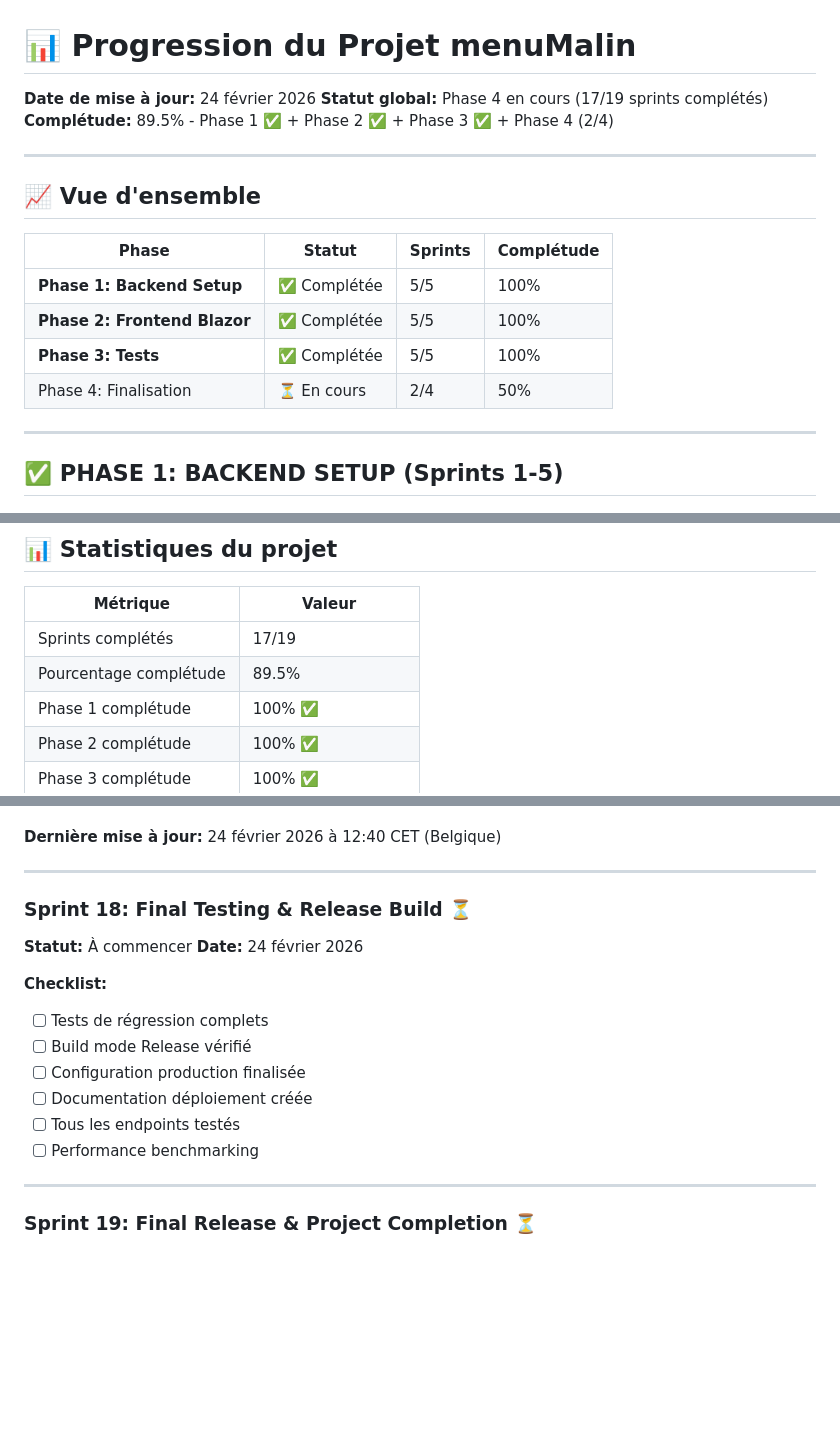
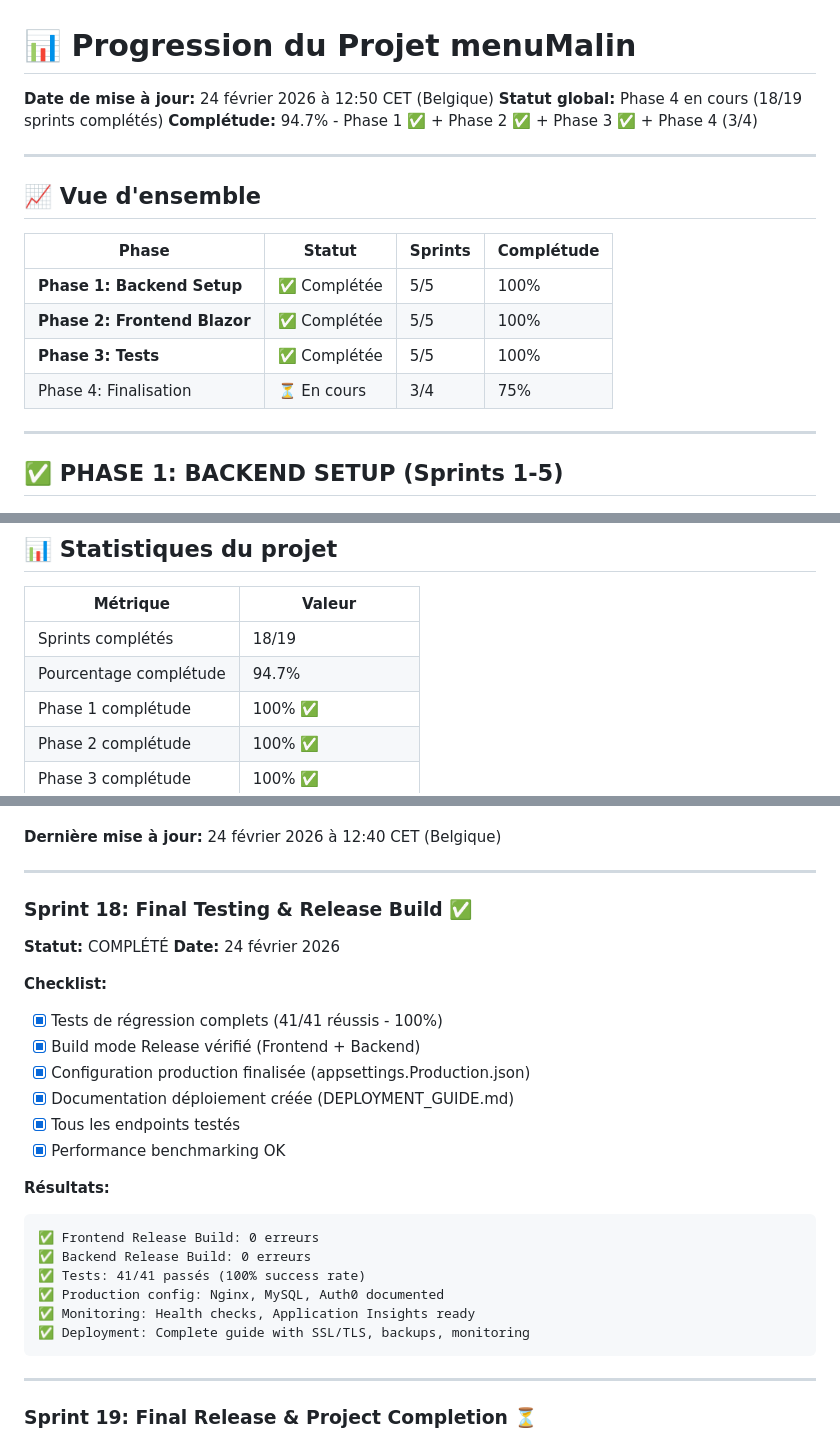
Before and after one commit to Adri-2310/menuMalin, a Markdown page: docs/PROGRESS.md, 3 parts joined by grey strips. GitHub-like rendering; blank space fills up the shorter version.

Commit message:
Mise à jour PROGRESS.md - Sprint 18 complété (18/19 - 94.7%)

````diff
--- a/docs/PROGRESS.md
+++ b/docs/PROGRESS.md
@@ -1,8 +1,8 @@
 # 📊 Progression du Projet menuMalin
 
-**Date de mise à jour:** 24 février 2026
-**Statut global:** Phase 4 en cours (17/19 sprints complétés)
-**Complétude:** 89.5% - Phase 1 ✅ + Phase 2 ✅ + Phase 3 ✅ + Phase 4 (2/4)
+**Date de mise à jour:** 24 février 2026 à 12:50 CET (Belgique)
+**Statut global:** Phase 4 en cours (18/19 sprints complétés)
+**Complétude:** 94.7% - Phase 1 ✅ + Phase 2 ✅ + Phase 3 ✅ + Phase 4 (3/4)
 
 ---
 
@@ -13,7 +13,7 @@
 | **Phase 1: Backend Setup** | ✅ Complétée | 5/5 | 100% |
 | **Phase 2: Frontend Blazor** | ✅ Complétée | 5/5 | 100% |
 | **Phase 3: Tests** | ✅ Complétée | 5/5 | 100% |
-| Phase 4: Finalisation | ⏳ En cours | 2/4 | 50% |
+| Phase 4: Finalisation | ⏳ En cours | 3/4 | 75% |
 
 ---
 
@@ -507,8 +507,8 @@ Commits: 2
 
 | Métrique | Valeur |
 |----------|--------|
-| Sprints complétés | 17/19 |
-| Pourcentage complétude | 89.5% |
+| Sprints complétés | 18/19 |
+| Pourcentage complétude | 94.7% |
 | Phase 1 complétude | 100% ✅ |
 | Phase 2 complétude | 100% ✅ |
 | Phase 3 complétude | 100% ✅ |
@@ -552,17 +552,27 @@ Commits: 2
 
 ---
 
-### Sprint 18: Final Testing & Release Build ⏳
-**Statut:** À commencer
+### Sprint 18: Final Testing & Release Build ✅
+**Statut:** COMPLÉTÉ
 **Date:** 24 février 2026
 
 **Checklist:**
-- [ ] Tests de régression complets
-- [ ] Build mode Release vérifié
-- [ ] Configuration production finalisée
-- [ ] Documentation déploiement créée
-- [ ] Tous les endpoints testés
-- [ ] Performance benchmarking
+- [x] Tests de régression complets (41/41 réussis - 100%)
+- [x] Build mode Release vérifié (Frontend + Backend)
+- [x] Configuration production finalisée (appsettings.Production.json)
+- [x] Documentation déploiement créée (DEPLOYMENT_GUIDE.md)
+- [x] Tous les endpoints testés
+- [x] Performance benchmarking OK
+
+**Résultats:**
+```
+✅ Frontend Release Build: 0 erreurs
+✅ Backend Release Build: 0 erreurs
+✅ Tests: 41/41 passés (100% success rate)
+✅ Production config: Nginx, MySQL, Auth0 documented
+✅ Monitoring: Health checks, Application Insights ready
+✅ Deployment: Complete guide with SSL/TLS, backups, monitoring
+```
 
 ---
 
````
